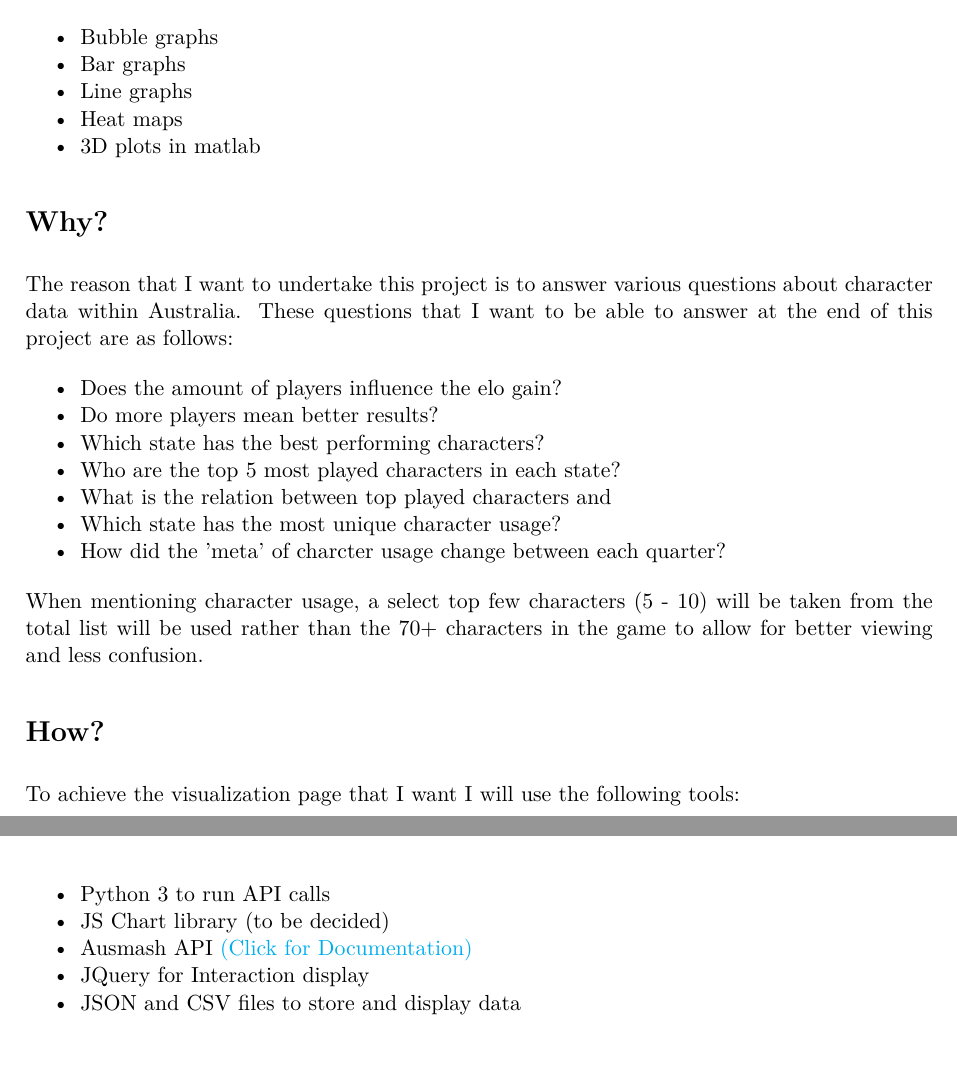
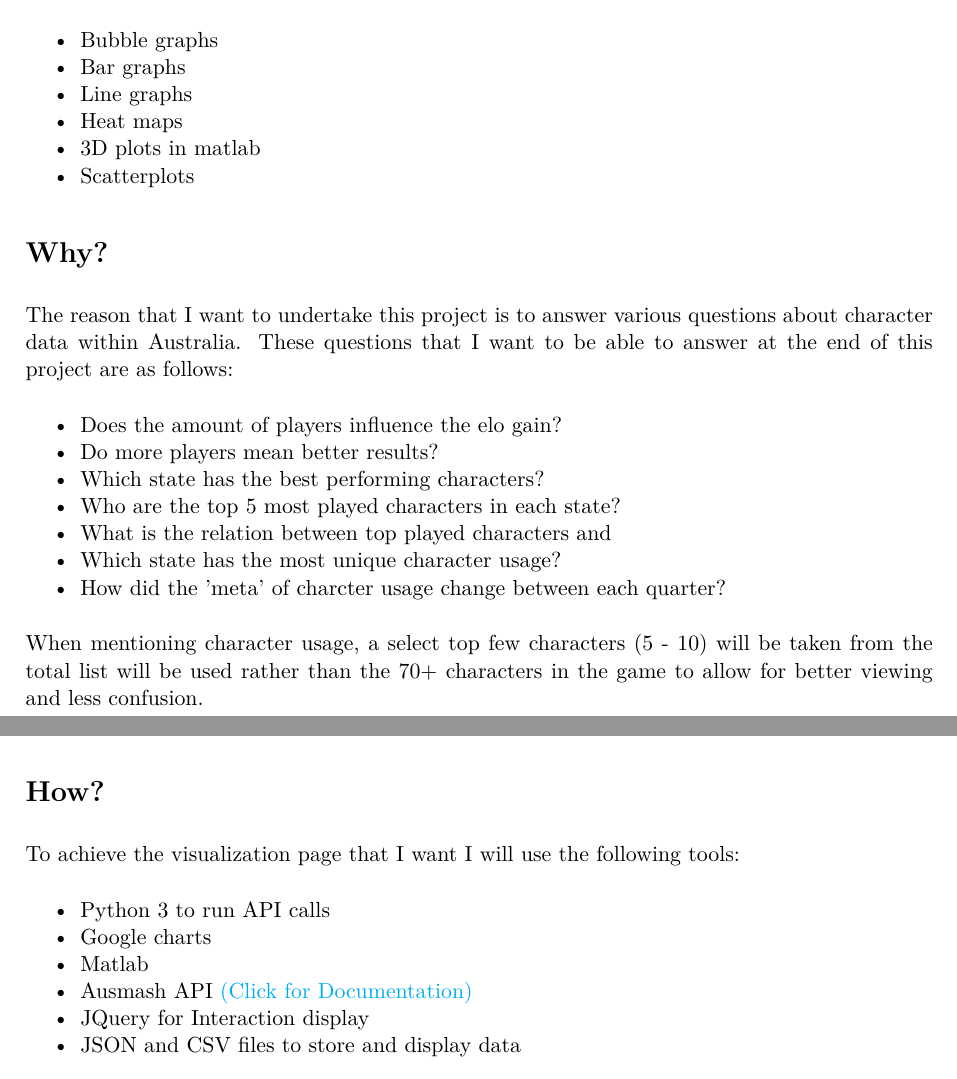
Before and after one commit to notalie/COSC3000, a LaTeX document (Visualisation Proposal/Visualisation-Proposal.tex): two parts of pages 1 and 2 of 2, joined at a grey line, cut so that both start at the same text. Compiled offline with pdfLaTeX.

Commit message:
Small change

```diff
--- a/Visualisation Proposal/Visualisation-Proposal.tex
+++ b/Visualisation Proposal/Visualisation-Proposal.tex
@@ -73,6 +73,7 @@ Possible graphs that could be used to display different data sets could be:
     \item Line graphs
     \item Heat maps
     \item 3D plots in matlab
+    \item Scatterplots
 \end{itemize}
 
 \section*{Why?}
@@ -92,7 +93,8 @@ When mentioning character usage, a select top few characters (5 - 10) will be ta
 To achieve the visualization page that I want I will use the following tools:
 \begin{itemize}
     \item Python 3 to run API calls
-    \item JS Chart library (to be decided)
+    \item Google charts
+    \item Matlab
     \item Ausmash API \href{https://api.ausmash.com.au/swagger/ui/index#/}{(Click for Documentation)}
     \item JQuery for Interaction display
     \item JSON and CSV files to store and display data
```
Also changed, not shown: 5 other files.
